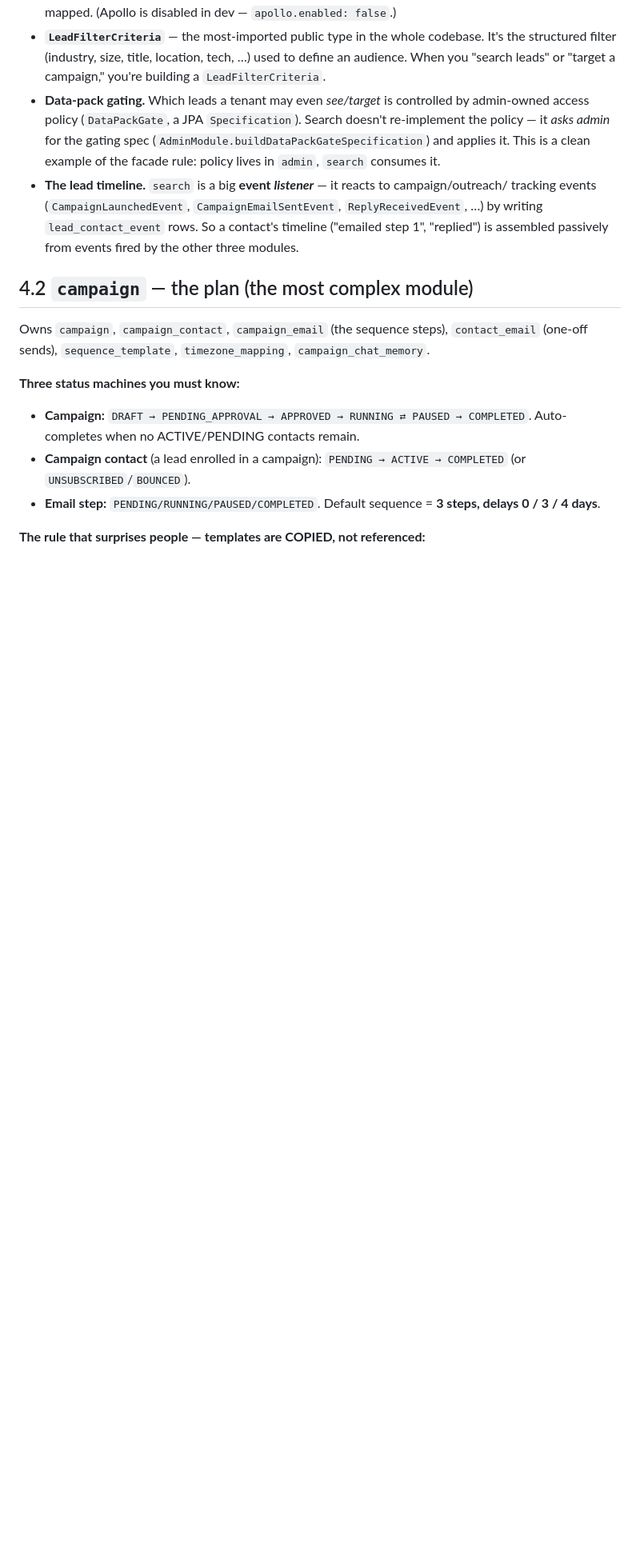
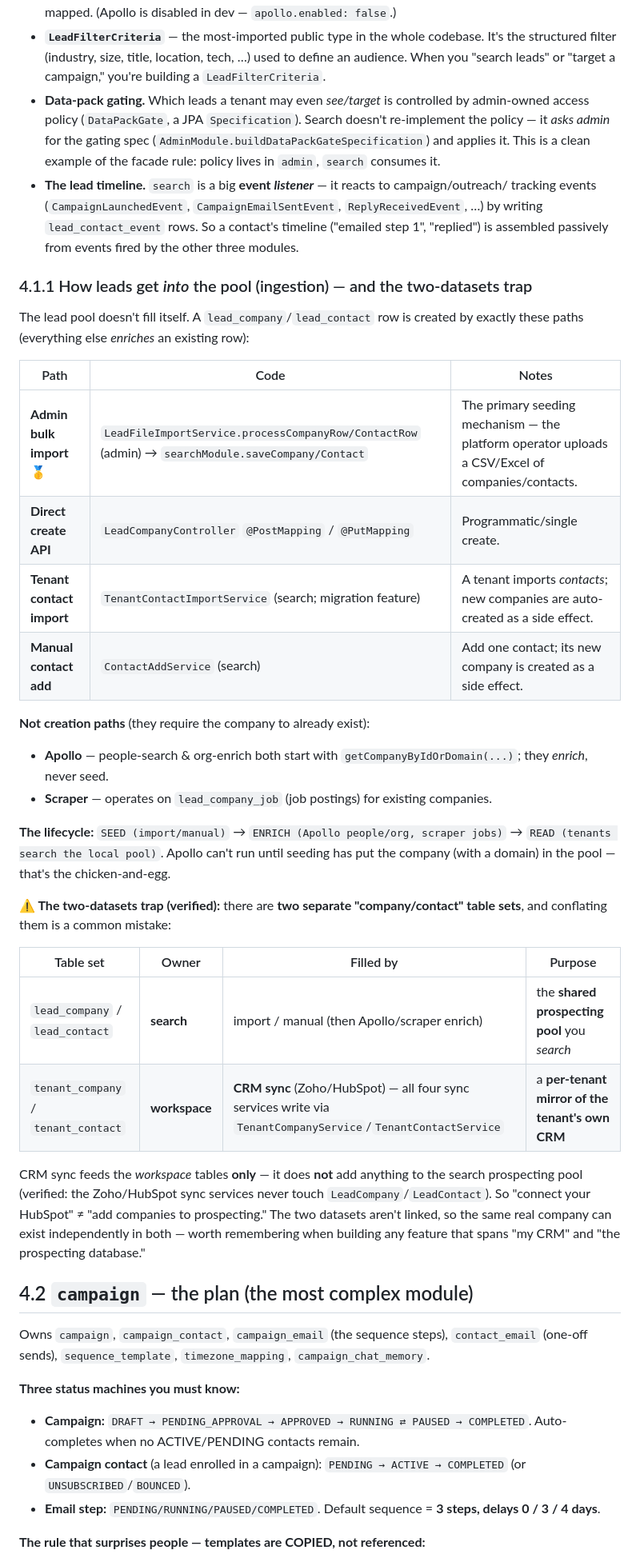
Before and after one commit to Jathin04Jan/Leadplus-learning, a Markdown page: README.md, the part around the change. Shown at 80% size. GitHub-like rendering; blank space fills up the shorter version.

Commit message:
course: add Step 4.1.1 lead ingestion paths + the two-datasets trap (lead pool vs CRM tenant tables, verified)

```diff
--- a/README.md
+++ b/README.md
@@ -453,6 +453,39 @@ Key concepts:
   writing `lead_contact_event` rows. So a contact's timeline ("emailed step 1", "replied") is
   assembled passively from events fired by the other three modules.
 
+### 4.1.1 How leads get *into* the pool (ingestion) — and the two-datasets trap
+The lead pool doesn't fill itself. A `lead_company`/`lead_contact` row is created by exactly these
+paths (everything else *enriches* an existing row):
+
+| Path | Code | Notes |
+|------|------|-------|
+| **Admin bulk import** 🥇 | `LeadFileImportService.processCompanyRow/ContactRow` (admin) → `searchModule.saveCompany/Contact` | The primary seeding mechanism — the platform operator uploads a CSV/Excel of companies/contacts. |
+| **Direct create API** | `LeadCompanyController` `@PostMapping` / `@PutMapping` | Programmatic/single create. |
+| **Tenant contact import** | `TenantContactImportService` (search; migration feature) | A tenant imports *contacts*; new companies are auto-created as a side effect. |
+| **Manual contact add** | `ContactAddService` (search) | Add one contact; its new company is created as a side effect. |
+
+**Not creation paths** (they require the company to already exist):
+- **Apollo** — people-search & org-enrich both start with `getCompanyByIdOrDomain(...)`; they *enrich*, never seed.
+- **Scraper** — operates on `lead_company_job` (job postings) for existing companies.
+
+**The lifecycle:** `SEED (import/manual)` → `ENRICH (Apollo people/org, scraper jobs)` → `READ
+(tenants search the local pool)`. Apollo can't run until seeding has put the company (with a domain)
+in the pool — that's the chicken-and-egg.
+
+**⚠️ The two-datasets trap (verified):** there are **two separate "company/contact" table sets**, and
+conflating them is a common mistake:
+
+| Table set | Owner | Filled by | Purpose |
+|-----------|-------|-----------|---------|
+| `lead_company` / `lead_contact` | **search** | import / manual (then Apollo/scraper enrich) | the **shared prospecting pool** you *search* |
+| `tenant_company` / `tenant_contact` | **workspace** | **CRM sync** (Zoho/HubSpot) — all four sync services write via `TenantCompanyService`/`TenantContactService` | a **per-tenant mirror of the tenant's own CRM** |
+
+CRM sync feeds the *workspace* tables **only** — it does **not** add anything to the search
+prospecting pool (verified: the Zoho/HubSpot sync services never touch `LeadCompany`/`LeadContact`).
+So "connect your HubSpot" ≠ "add companies to prospecting." The two datasets aren't linked, so the
+same real company can exist independently in both — worth remembering when building any feature that
+spans "my CRM" and "the prospecting database."
+
 ## 4.2 `campaign` — the plan (the most complex module)
 Owns `campaign`, `campaign_contact`, `campaign_email` (the sequence steps), `contact_email` (one-off
 sends), `sequence_template`, `timezone_mapping`, `campaign_chat_memory`.
```
